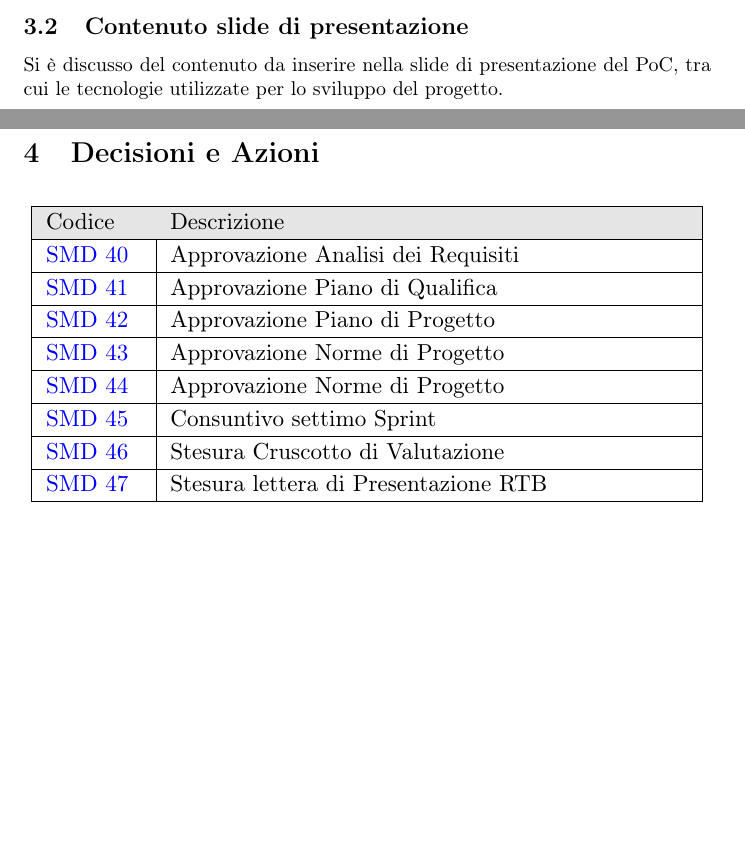
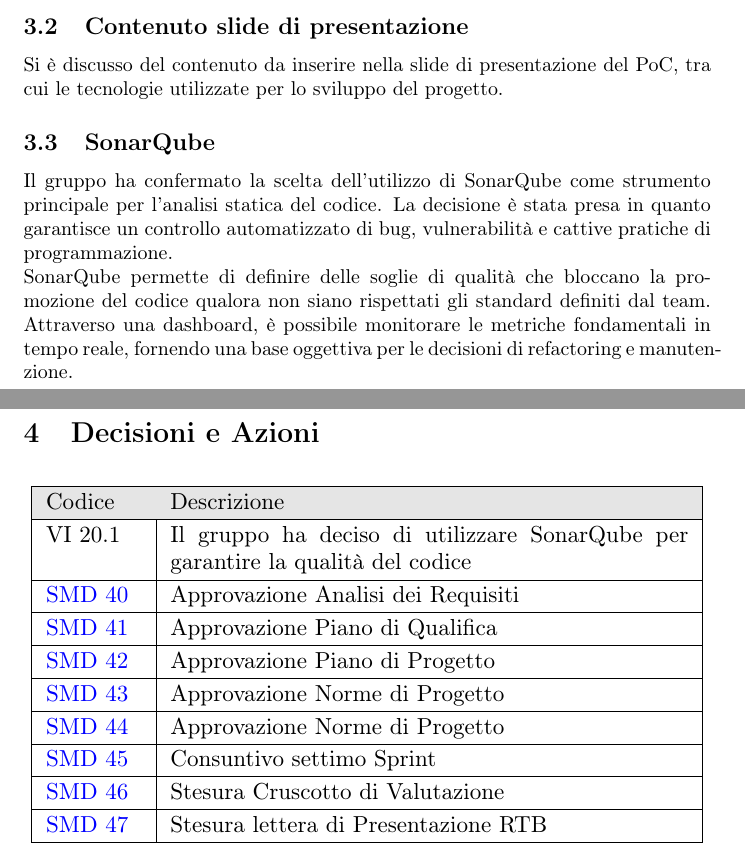
Before and after one commit to NullPointersGroup/Documentazione, a LaTeX document (src/RTB/Verbali Interni/2026-02-09_verbale_interno/2026-02-09_verbale_interno.tex, which reads src/RTB/Verbali Interni/2026-02-09_verbale_interno/content/decisioni_azioni.tex, src/RTB/Verbali Interni/2026-02-09_verbale_interno/content/diario.tex): two parts of pages 5 and 6 of 6, joined at a grey line, cut so that both start at the same text, the shorter picture padded with empty space. Compiled offline with pdfLaTeX.

Commit message:
Correzioni minori

```diff
--- a/src/RTB/Verbali Interni/2026-02-09_verbale_interno/content/decisioni_azioni.tex
+++ b/src/RTB/Verbali Interni/2026-02-09_verbale_interno/content/decisioni_azioni.tex
@@ -8,6 +8,8 @@
 			\hline
 			\rowcolor[gray]{0.9}
 			Codice & Descrizione \\
+			\hline
+			VI 20.1 & Il gruppo ha deciso di utilizzare SonarQube per garantire la qualità del codice \\
 			\hline
 			\href{https://github.com/NullPointersGroup/Documentazione/issues/66}{SMD 40} & Approvazione Analisi dei Requisiti \\
 			\hline
--- a/src/RTB/Verbali Interni/2026-02-09_verbale_interno/content/diario.tex
+++ b/src/RTB/Verbali Interni/2026-02-09_verbale_interno/content/diario.tex
@@ -5,3 +5,7 @@ Nel precedente sprint il gruppo aveva pianificato di iniziare le attività di pr
 
 \subsection{Contenuto slide di presentazione}
 Si è discusso del contenuto da inserire nella slide di presentazione del PoC, tra cui le tecnologie utilizzate per lo sviluppo del progetto.
+
+\subsection{SonarQube}
+Il gruppo ha confermato la scelta dell'utilizzo di SonarQube come strumento principale per l'analisi statica del codice. La decisione è stata presa in quanto garantisce un controllo automatizzato di bug, vulnerabilità e cattive pratiche di programmazione.\\
+SonarQube permette di definire delle soglie di qualità che bloccano la promozione del codice qualora non siano rispettati gli standard definiti dal team. Attraverso una dashboard, è possibile monitorare le metriche fondamentali in tempo reale, fornendo una base oggettiva per le decisioni di refactoring e manutenzione.
```
Also changed, not shown: src/RTB/Verbali Interni/2026-02-09_verbale_interno/2026-02-09_verbale_interno.pdf.
